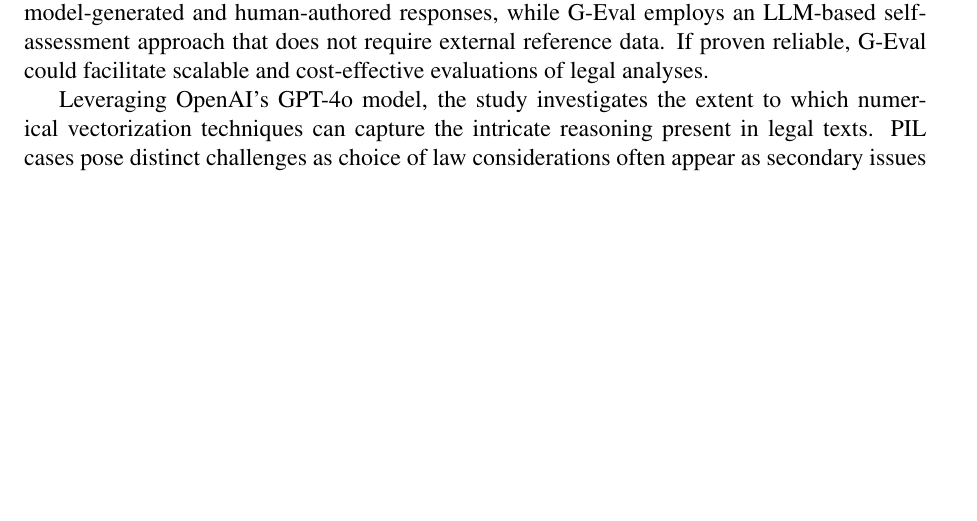
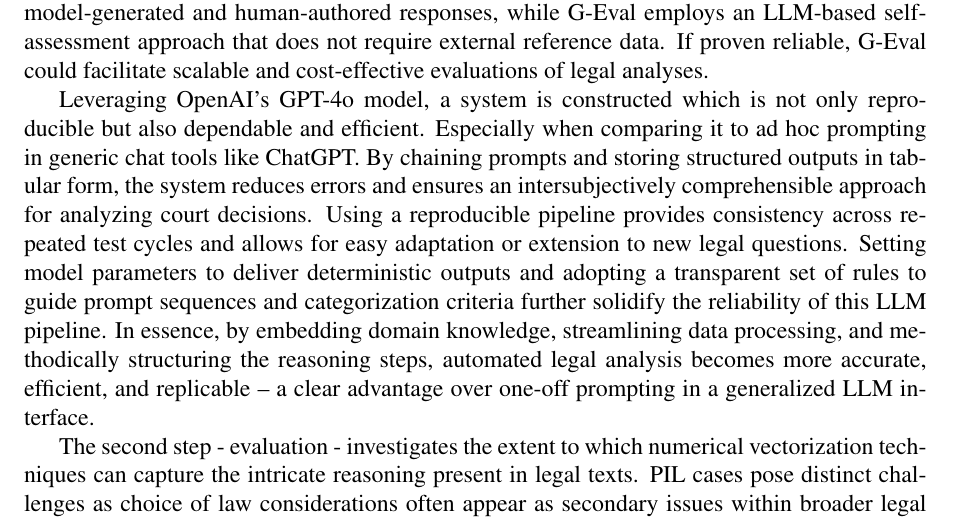
Before and after one commit to Choice-of-Law-Dataverse/cold-case-analysis-heidelberg, a LaTeX document (ic2s2_2025/ic2s2_2025_cold_case_analysis.tex): part of page 1 of 2, cut so that both start at the same text, the shorter picture padded with empty space. Compiled offline with pdfLaTeX.

Commit message:
Explain construction of LLM system

```diff
--- a/ic2s2_2025/ic2s2_2025_cold_case_analysis.tex
+++ b/ic2s2_2025/ic2s2_2025_cold_case_analysis.tex
@@ -55,7 +55,9 @@ This study explores the development and evaluation of a Large Language Model (LL
 
 A structured evaluation process was implemented to assess model performance. Human legal experts first reviewed and rated LLM-generated case summaries based on predefined accuracy and conciseness criteria. Automated metrics, specifically BERTScore and G-Eval, were then used to compare these evaluations. BERTScore measures textual similarity between model-generated and human-authored responses, while G-Eval employs an LLM-based self-assessment approach that does not require external reference data. If proven reliable, G-Eval could facilitate scalable and cost-effective evaluations of legal analyses.
 
-Leveraging OpenAI’s GPT-4o model, the study investigates the extent to which numerical vectorization techniques can capture the intricate reasoning present in legal texts. PIL cases pose distinct challenges as choice of law considerations often appear as secondary issues within broader legal disputes. An effective LLM-based analysis must be capable of distinguishing these nuanced elements, identifying applicable legal provisions, and synthesizing judicial reasoning.
+Leveraging OpenAI’s GPT-4o model, a system is constructed which is not only reproducible but also dependable and efficient. Especially when comparing it to ad hoc prompting in generic chat tools like ChatGPT. By chaining prompts and storing structured outputs in tabular form, the system reduces errors and ensures an intersubjectively comprehensible approach for analyzing court decisions. Using a reproducible pipeline provides consistency across repeated test cycles and allows for easy adaptation or extension to new legal questions. Setting model parameters to deliver deterministic outputs and adopting a transparent set of rules to guide prompt sequences and categorization criteria further solidify the reliability of this LLM pipeline. In essence, by embedding domain knowledge, streamlining data processing, and methodically structuring the reasoning steps, automated legal analysis becomes more accurate, efficient, and replicable – a clear advantage over one-off prompting in a generalized LLM interface.
+
+The second step - evaluation - investigates the extent to which numerical vectorization techniques can capture the intricate reasoning present in legal texts. PIL cases pose distinct challenges as choice of law considerations often appear as secondary issues within broader legal disputes. An effective LLM-based analysis must be capable of distinguishing these nuanced elements, identifying applicable legal provisions, and synthesizing judicial reasoning.
 
 The statistical analysis (ANOVA) of evaluation metrics reveals mixed findings. In some areas, such as Relevant Facts - Accuracy, Court’s Position - Conciseness, and Choice of Law Issue - Correct Identification of CoLI, no significant difference was found between human and G-Eval scores (p > 0.05), suggesting that automated evaluation can approximate human judgments in certain cases. However, statistically significant discrepancies (p < 0.05) emerged in key categories such as Rules of Law - Adherence to Format, Relevant Facts - Conciseness, Relevant Facts - Focus on PIL, and Rules of Law - Accuracy. These differences indicate that while G-Eval is promising, it still struggles with aspects of structural and domain-specific evaluation.
 
```
